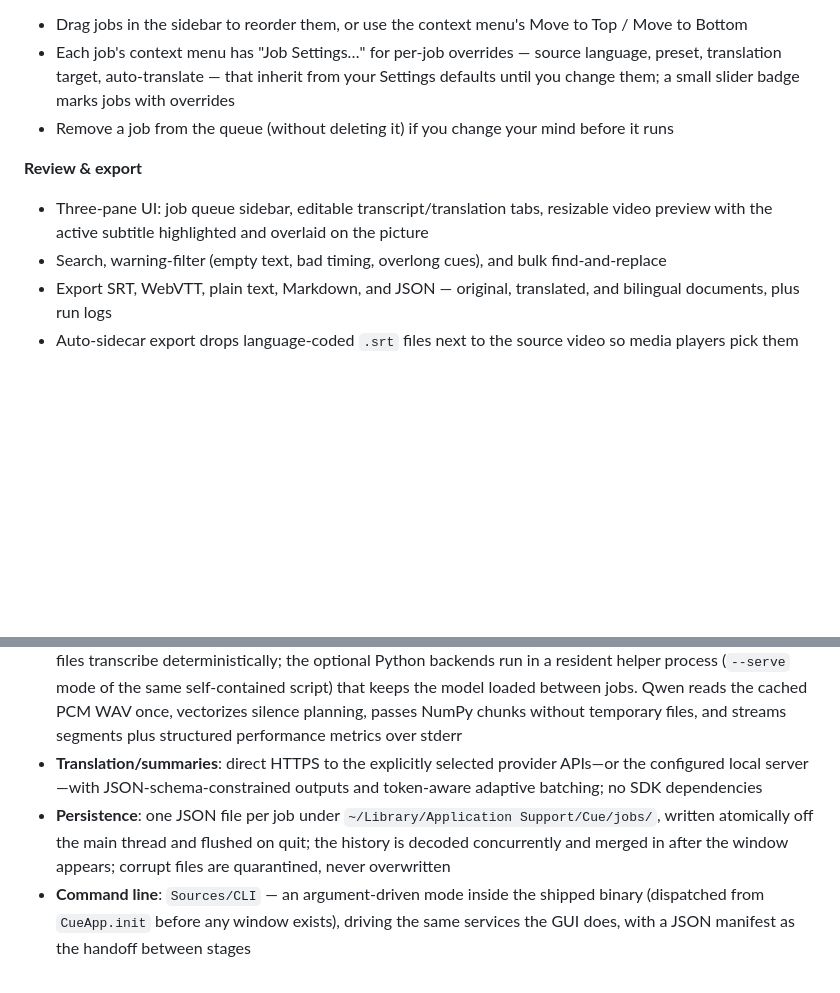
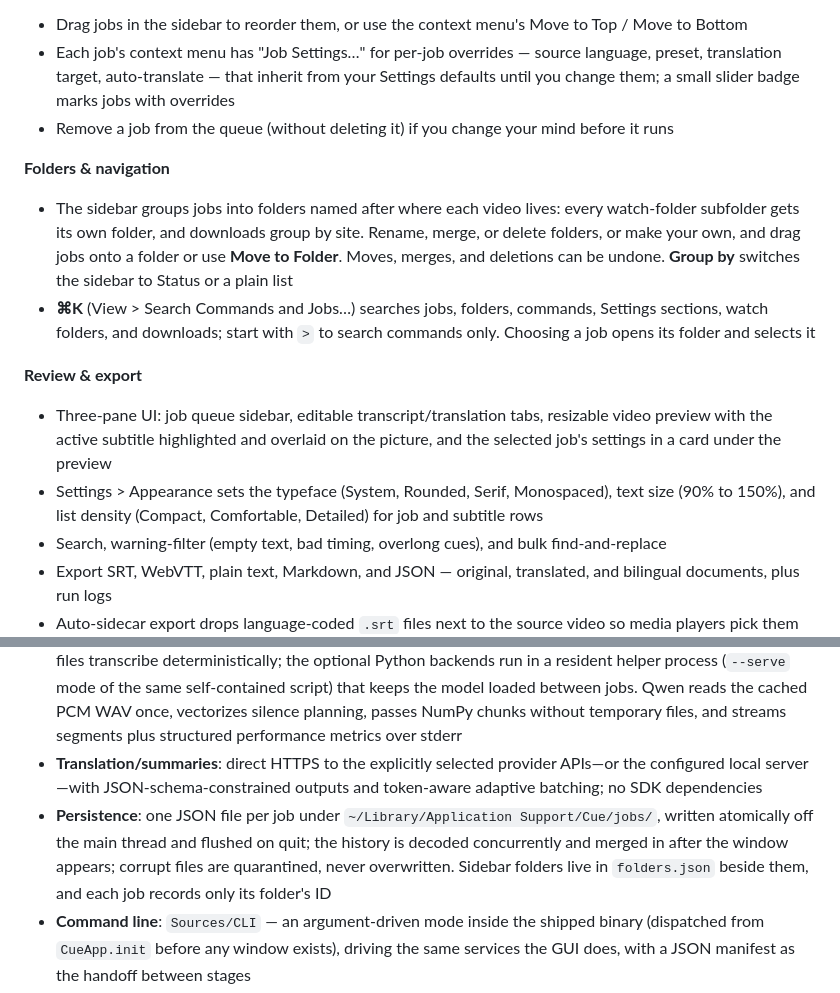
Before and after one commit to TungSeven30/Cue, a Markdown page: README.md, 2 parts joined by grey strips. Rendered like a GitHub page; blank space fills up the shorter version.

Commit message:
Document Cue 2.9.0
Changelog entry for sidebar folders, the command palette, display settings, the job settings card, and the larger Settings window, plus README feature and persistence notes.

```diff
--- a/README.md
+++ b/README.md
@@ -49,8 +49,13 @@ Transcription runs locally. Translation and summaries use only the cloud provide
 - Each job's context menu has "Job Settings…" for per-job overrides — source language, preset, translation target, auto-translate — that inherit from your Settings defaults until you change them; a small slider badge marks jobs with overrides
 - Remove a job from the queue (without deleting it) if you change your mind before it runs
 
+**Folders & navigation**
+- The sidebar groups jobs into folders named after where each video lives: every watch-folder subfolder gets its own folder, and downloads group by site. Rename, merge, or delete folders, or make your own, and drag jobs onto a folder or use **Move to Folder**. Moves, merges, and deletions can be undone. **Group by** switches the sidebar to Status or a plain list
+- **⌘K** (View > Search Commands and Jobs…) searches jobs, folders, commands, Settings sections, watch folders, and downloads; start with `>` to search commands only. Choosing a job opens its folder and selects it
+
 **Review & export**
-- Three-pane UI: job queue sidebar, editable transcript/translation tabs, resizable video preview with the active subtitle highlighted and overlaid on the picture
+- Three-pane UI: job queue sidebar, editable transcript/translation tabs, resizable video preview with the active subtitle highlighted and overlaid on the picture, and the selected job's settings in a card under the preview
+- Settings > Appearance sets the typeface (System, Rounded, Serif, Monospaced), text size (90% to 150%), and list density (Compact, Comfortable, Detailed) for job and subtitle rows
 - Search, warning-filter (empty text, bad timing, overlong cues), and bulk find-and-replace
 - Export SRT, WebVTT, plain text, Markdown, and JSON — original, translated, and bilingual documents, plus run logs
 - Auto-sidecar export drops language-coded `.srt` files next to the source video so media players pick them up automatically
@@ -227,7 +232,7 @@ Other script modes:
 - **UI**: SwiftUI with AppKit panels, single-window, `@MainActor` state in `AppModel`
 - **Transcription**: the default backend calls whisper.cpp (pinned SwiftPM dependency, Metal) in-process, keeping the model weights resident between jobs and running every chunk on a fresh inference state so long files transcribe deterministically; the optional Python backends run in a resident helper process (`--serve` mode of the same self-contained script) that keeps the model loaded between jobs. Qwen reads the cached PCM WAV once, vectorizes silence planning, passes NumPy chunks without temporary files, and streams segments plus structured performance metrics over stderr
 - **Translation/summaries**: direct HTTPS to the explicitly selected provider APIs—or the configured local server—with JSON-schema-constrained outputs and token-aware adaptive batching; no SDK dependencies
-- **Persistence**: one JSON file per job under `~/Library/Application Support/Cue/jobs/`, written atomically off the main thread and flushed on quit; the history is decoded concurrently and merged in after the window appears; corrupt files are quarantined, never overwritten
+- **Persistence**: one JSON file per job under `~/Library/Application Support/Cue/jobs/`, written atomically off the main thread and flushed on quit; the history is decoded concurrently and merged in after the window appears; corrupt files are quarantined, never overwritten. Sidebar folders live in `folders.json` beside them, and each job records only its folder's ID
 - **Command line**: `Sources/CLI` — an argument-driven mode inside the shipped binary (dispatched from `CueApp.init` before any window exists), driving the same services the GUI does, with a JSON manifest as the handoff between stages
 - **Layout**: `Sources/` — `App`, `Views`, `Stores`, `Services`, `Models`, `Support`, `CLI`; `Tests/` — swift-testing suite; `script/` — build, test, and release tooling
 - **Audit/runbooks**: [architecture review](docs/architecture-review-2026-08-08.md), [security model](docs/security-model.md), [dependency policy](docs/dependency-policy.md), [release/rollback](docs/release-runbook.md), and [data recovery](docs/data-recovery.md)
```
Also changed, not shown: CHANGELOG.md (+32 -0 lines).
